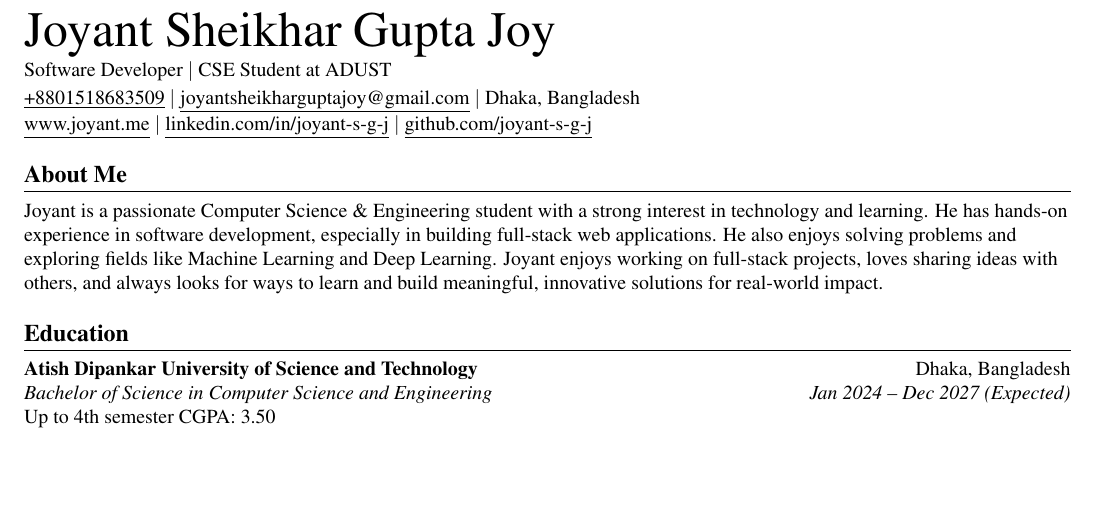
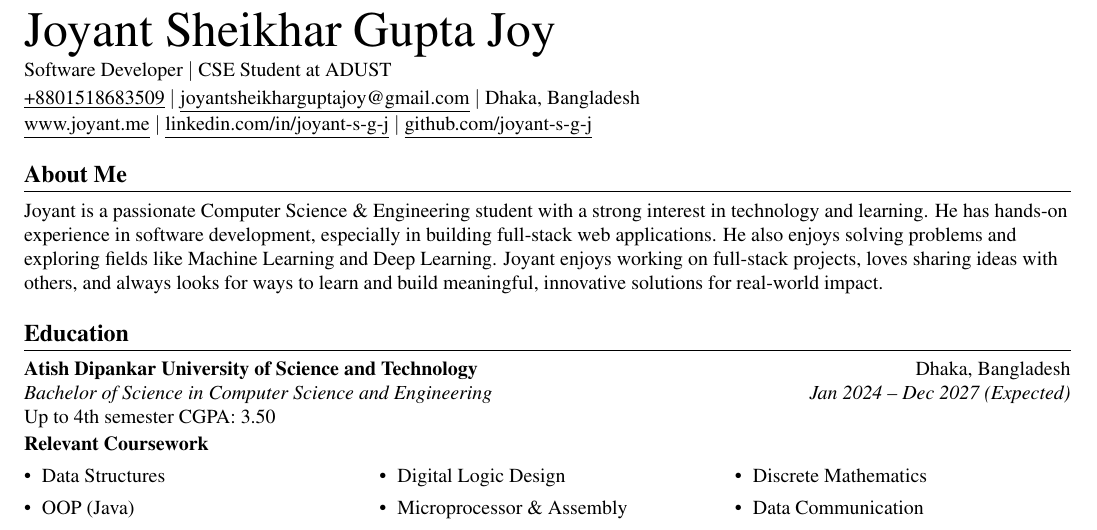
Before and after one commit to joyant-s-g-j/Resume-By-LaTex, a LaTeX CV (Joyant_CV.tex): part of the page, cut so that both start at the same text, the shorter picture padded with empty space. Compiled offline with pdfLaTeX.

Commit message:
education added

```diff
--- a/Joyant_CV.tex
+++ b/Joyant_CV.tex
@@ -77,7 +77,7 @@
     \end{tabularx}\vspace{-7pt}
 }
 
-\newcommand{\resumeCourseheadeading}[1]{
+\newcommand{\resumeCourseheading}[1]{
   \vspace{-2pt}\item
     \textbf{#1}\vspace{-7pt} \\
 }
@@ -134,9 +134,18 @@ Dhaka, Bangladesh \\ \vspace{1pt}
 \resumeSection{https://joyant.me/education}{Education}
   \resumeSubHeadingListStart
     \resumeEduSubheading
-      {https://www.adust.edu.bd/\#}{Atish Dipankar University of Science and Technology}{Dhaka, Bangladesh}
-      {Bachelor of Science in Computer Science and Engineering }{Jan 2024 -- Dec 2027 (Expected)}
-      {Up to 4th semester CGPA: 3.50}
+        {https://www.adust.edu.bd/\#}{Atish Dipankar University of Science and Technology}{Dhaka, Bangladesh}
+        {Bachelor of Science in Computer Science and Engineering }{Jan 2024 -- Dec 2027 (Expected)}
+        {Up to 4th semester CGPA: 3.50}
+    \resumeCourseheading{Relevant Coursework}
+        \resumeCoursework{
+            \item Data Structures
+            \item OOP (Java)
+            \item Digital Logic Design
+            \item Microprocessor \& Assembly
+            \item Discrete Mathematics
+            \item Data Communication
+        }
   \resumeSubHeadingListEnd
 
 \end{document}
```
Also changed, not shown: Joyant_CV.pdf.
